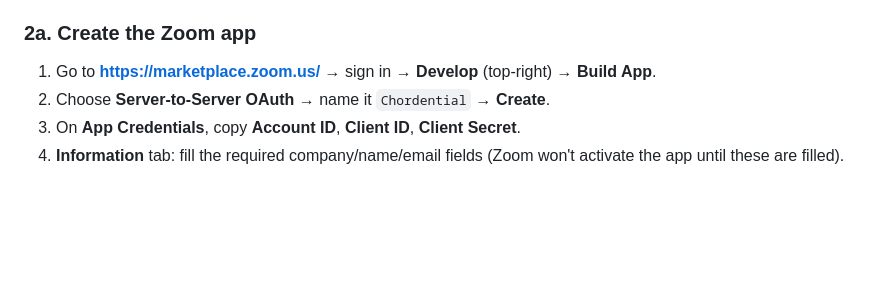
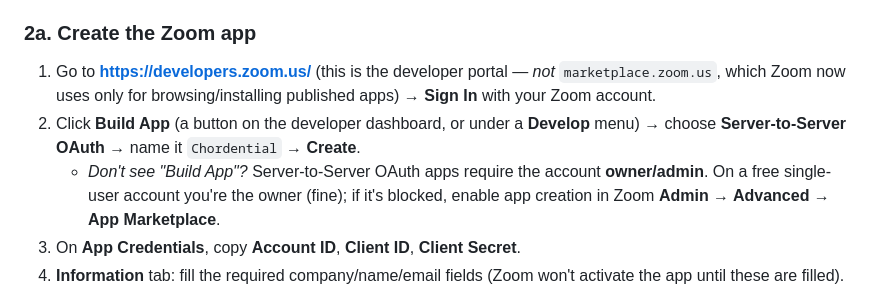
Before and after one commit to jshippjr-cell/jshippjr, a Markdown page: docs/discovery-setup-guide.md, the part around the change. Drawn GitHub-style; blank space fills up the shorter version.

Commit message:
Docs: fix Zoom app-creation URL (developers.zoom.us, not marketplace)
Zoom moved app-building to the developer portal; marketplace.zoom.us no longer
has Develop → Build App. Point to https://developers.zoom.us and add the
owner/admin permission note for when "Build App" is missing.

Co-Authored-By: Claude <noreply@anthropic.com>
Claude-Session: 828caa3e-1985-5d29-93dc-e538ec1cbdeb

```diff
--- a/docs/discovery-setup-guide.md
+++ b/docs/discovery-setup-guide.md
@@ -73,8 +73,14 @@ OAuth** app is the right type (no per-user login, runs unattended). Creating mee
 the recording.)*
 
 ### 2a. Create the Zoom app
-1. Go to **https://marketplace.zoom.us/** → sign in → **Develop** (top-right) → **Build App**.
-2. Choose **Server-to-Server OAuth** → name it `Chordential` → **Create**.
+1. Go to **https://developers.zoom.us/** (this is the developer portal — *not*
+   `marketplace.zoom.us`, which Zoom now uses only for browsing/installing published apps) →
+   **Sign In** with your Zoom account.
+2. Click **Build App** (a button on the developer dashboard, or under a **Develop** menu) →
+   choose **Server-to-Server OAuth** → name it `Chordential` → **Create**.
+   - *Don't see "Build App"?* Server-to-Server OAuth apps require the account **owner/admin**.
+     On a free single-user account you're the owner (fine); if it's blocked, enable app creation
+     in Zoom **Admin → Advanced → App Marketplace**.
 3. On **App Credentials**, copy **Account ID**, **Client ID**, **Client Secret**.
 4. **Information** tab: fill the required company/name/email fields (Zoom won't activate the app
    until these are filled).
```
